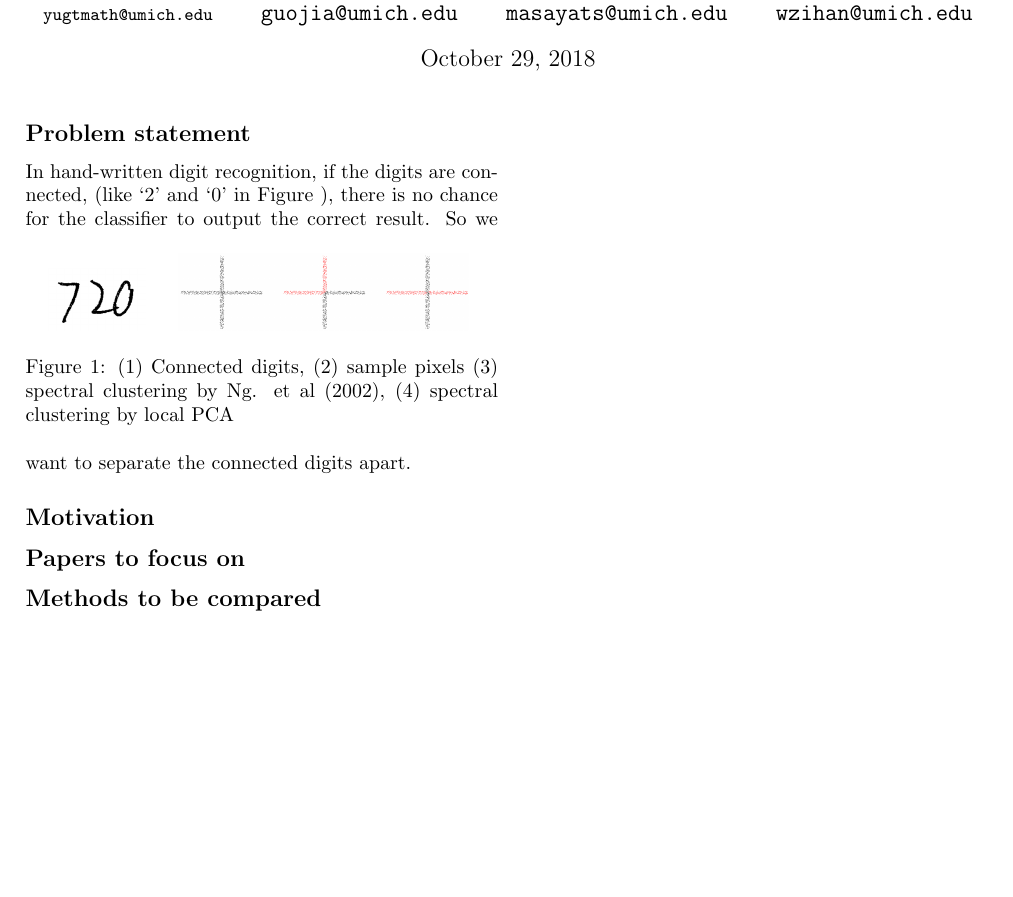
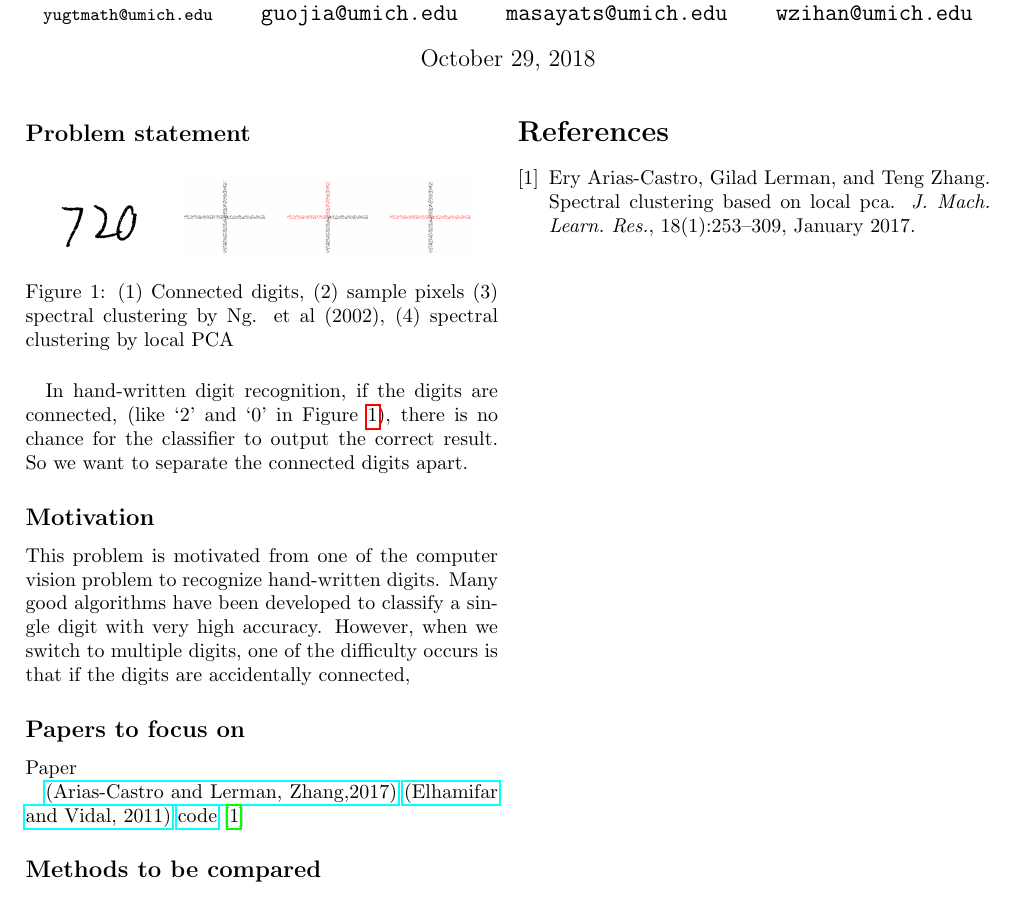
Before and after one commit to yugt/MachineLearning, a LaTeX document (Projects/Spectral-clustering/Proposal/proposal.tex, which reads Projects/Spectral-clustering/Proposal/reference.bib): part of the page, cut so that both start at the same text, the shorter picture padded with empty space. Compiled offline with pdfLaTeX.

Commit message:
references for proposal

```diff
--- a/Projects/Spectral-clustering/Proposal/proposal.tex
+++ b/Projects/Spectral-clustering/Proposal/proposal.tex
@@ -1,6 +1,9 @@
 \documentclass[10pt,twocolumn]{article}
 \usepackage[margin=0.9in]{geometry}
 \usepackage{graphicx}
+\usepackage{hyperref}
+\usepackage{cite}
+
 
 \title{\large{Spectral Clustring Based on Local PCA with Application to Hand-written Digit Separation}}
 \author{
@@ -20,20 +23,30 @@
 
 \begin{document}
 \maketitle
+
 \subsection*{Problem statement}
-In hand-written digit recognition, if the digits are connected, (like `2' and `0' in Figure \ref{fig1}), there is no chance for the classifier to output the correct result.
 \begin{figure}[htbp]
 \centering
 \includegraphics[width=0.1\textwidth]{connected-digits.png}
 \hspace{1em}
 \includegraphics[width=0.3\textwidth]{effect.png}
+\caption{(1) Connected digits, (2) sample pixels (3) spectral clustering by Ng. et al (2002), (4) spectral clustering by local PCA}
 \label{fig1}
-\caption{(1) Connected digits, (2) sample pixels (3) spectral clustering by Ng. et al (2002), (4) spectral clustering by local PCA}
 \end{figure}
+In hand-written digit recognition, if the digits are connected, (like `2' and `0' in Figure \ref{fig1}), there is no chance for the classifier to output the correct result.
 So we want to separate the connected digits apart.
 \subsection*{Motivation}
+This problem is motivated from one of the computer vision problem to recognize hand-written digits.
+Many good algorithms have been developed to classify a single digit with very high accuracy.
+However, when we switch to multiple digits, one of the difficulty occurs is that if the digits are accidentally connected,
+\subsection*{Papers to focus on}
+Paper
 
-\subsection*{Papers to focus on}
+
+\href{http://www.jmlr.org/papers/volume18/14-318/14-318.pdf}{(Arias-Castro and Lerman, Zhang,2017)}
+\href{https://papers.nips.cc/paper/4246-sparse-manifold-clustering-and-embedding.pdf}{(Elhamifar and Vidal, 2011)}
+\href{http://sciences.ucf.edu/math/tengz/wp-content/uploads/sites/45/2016/07/code.zip}{code}
+\cite{Arias-Castro:2017:SCB:3122009.3122018}
 \subsection*{Methods to be compared}
 \subsection*{Data sets}
 \subsection*{Group member roles}
--- /dev/null
+++ b/Projects/Spectral-clustering/Proposal/reference.bib
@@ -0,0 +1,8 @@
+@article{Arias-Castro:2017:SCB:3122009.3122018,
+ author = {Arias-Castro, Ery and Lerman, Gilad and Zhang, Teng},
+ title = {Spectral Clustering Based on Local PCA},
+ journal = {J. Mach. Learn. Res.},
+ issue_date = {January 2017},
+ volume = {18},
+ number = {1},
+ month = jan,
```
Also changed, not shown: Projects/Spectral-clustering/Proposal/proposal.tex (4 more changed lines), Projects/Spectral-clustering/Proposal/reference.bib (20 more changed lines), 1 other file.
